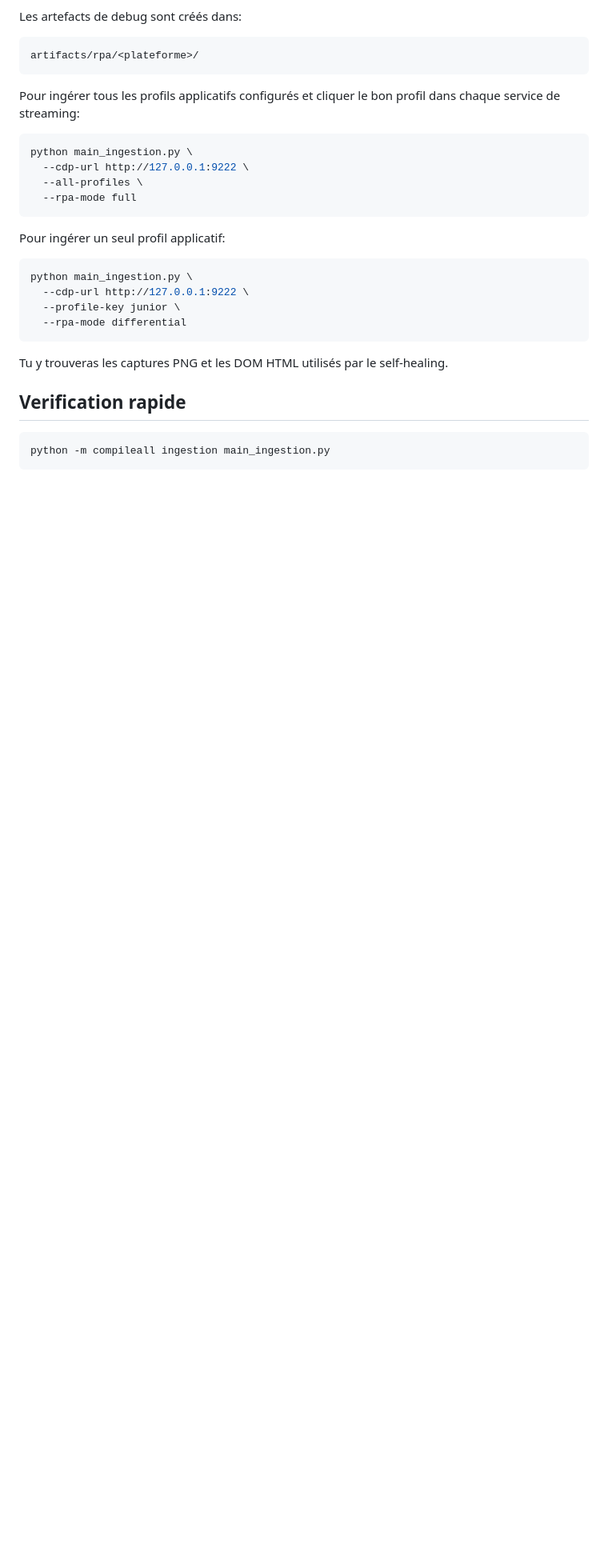
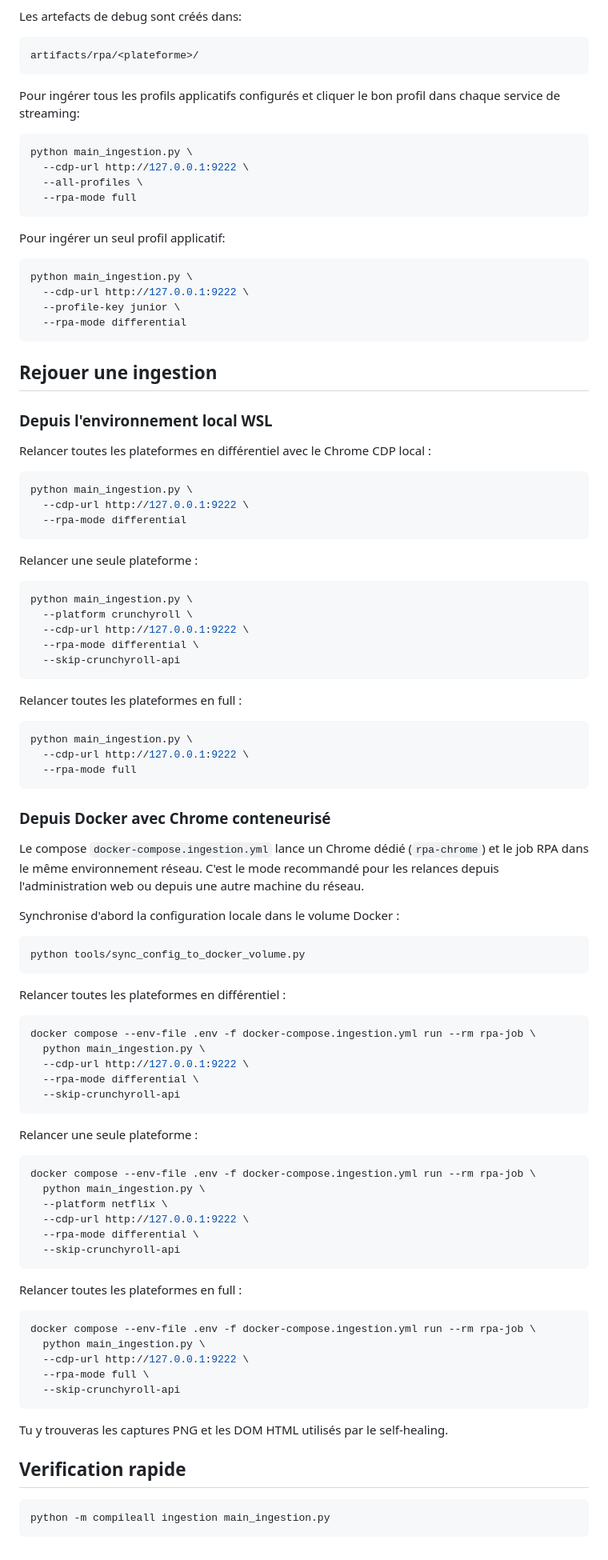
Before and after one commit to BashLover76/rpa_streaming, a Markdown page: docs/usage.md, the part around the change. Shown at 80% size. GitHub-like rendering; blank space fills up the shorter version.

Commit message:
docs: add ingestion replay commands

````diff
--- a/docs/usage.md
+++ b/docs/usage.md
@@ -418,6 +418,79 @@ python main_ingestion.py \
   --rpa-mode differential
 ```
 
+## Rejouer une ingestion
+
+### Depuis l'environnement local WSL
+
+Relancer toutes les plateformes en différentiel avec le Chrome CDP local :
+
+```bash
+python main_ingestion.py \
+  --cdp-url http://127.0.0.1:9222 \
+  --rpa-mode differential
+```
+
+Relancer une seule plateforme :
+
+```bash
+python main_ingestion.py \
+  --platform crunchyroll \
+  --cdp-url http://127.0.0.1:9222 \
+  --rpa-mode differential \
+  --skip-crunchyroll-api
+```
+
+Relancer toutes les plateformes en full :
+
+```bash
+python main_ingestion.py \
+  --cdp-url http://127.0.0.1:9222 \
+  --rpa-mode full
+```
+
+### Depuis Docker avec Chrome conteneurisé
+
+Le compose `docker-compose.ingestion.yml` lance un Chrome dédié (`rpa-chrome`)
+et le job RPA dans le même environnement réseau. C'est le mode recommandé pour
+les relances depuis l'administration web ou depuis une autre machine du réseau.
+
+Synchronise d'abord la configuration locale dans le volume Docker :
+
+```bash
+python tools/sync_config_to_docker_volume.py
+```
+
+Relancer toutes les plateformes en différentiel :
+
+```bash
+docker compose --env-file .env -f docker-compose.ingestion.yml run --rm rpa-job \
+  python main_ingestion.py \
+  --cdp-url http://127.0.0.1:9222 \
+  --rpa-mode differential \
+  --skip-crunchyroll-api
+```
+
+Relancer une seule plateforme :
+
+```bash
+docker compose --env-file .env -f docker-compose.ingestion.yml run --rm rpa-job \
+  python main_ingestion.py \
+  --platform netflix \
+  --cdp-url http://127.0.0.1:9222 \
+  --rpa-mode differential \
+  --skip-crunchyroll-api
+```
+
+Relancer toutes les plateformes en full :
+
+```bash
+docker compose --env-file .env -f docker-compose.ingestion.yml run --rm rpa-job \
+  python main_ingestion.py \
+  --cdp-url http://127.0.0.1:9222 \
+  --rpa-mode full \
+  --skip-crunchyroll-api
+```
+
 Tu y trouveras les captures PNG et les DOM HTML utilisés par le self-healing.
 
 ## Verification rapide
````
Also changed, not shown: docs/docker.md (+59 -5 lines).
